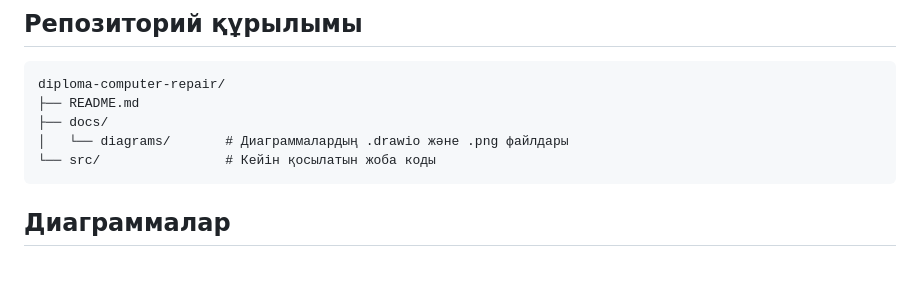
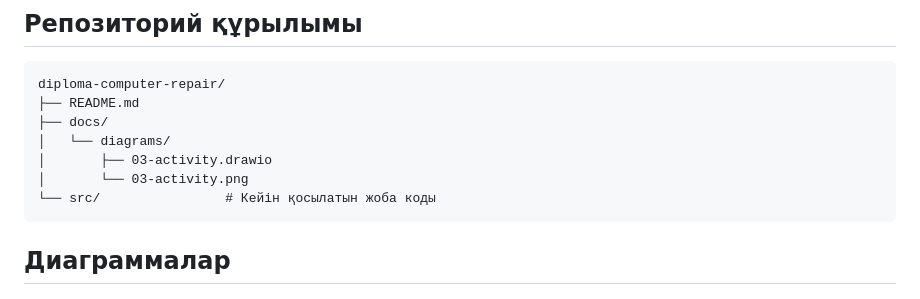
Before and after one commit to k9121110-stack/diploma-computer-repair, a Markdown page: README.md, the part around one of its changes. Rendered like a GitHub page; blank space fills up the shorter version.

````diff
--- a/README.md
+++ b/README.md
@@ -34,7 +34,9 @@
 diploma-computer-repair/
 ├── README.md
 ├── docs/
-│   └── diagrams/       # Диаграммалардың .drawio және .png файлдары
+│   └── diagrams/
+│       ├── 03-activity.drawio
+│       └── 03-activity.png
 └── src/                # Кейін қосылатын жоба коды
 ```
 
````
Also changed, not shown: other parts of README.md (+26 -1 lines), docs/diagrams/03-activity.png (added), 2 other files.
